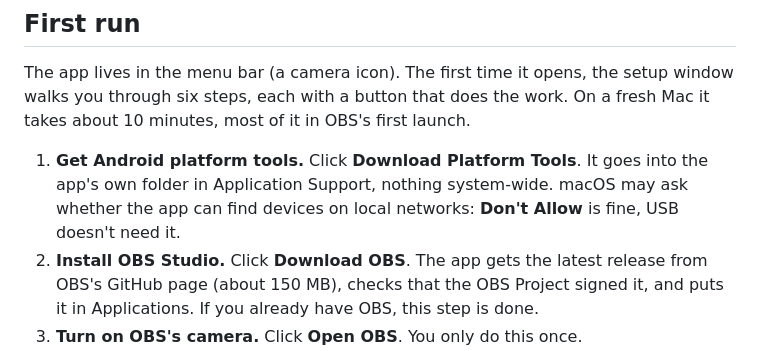
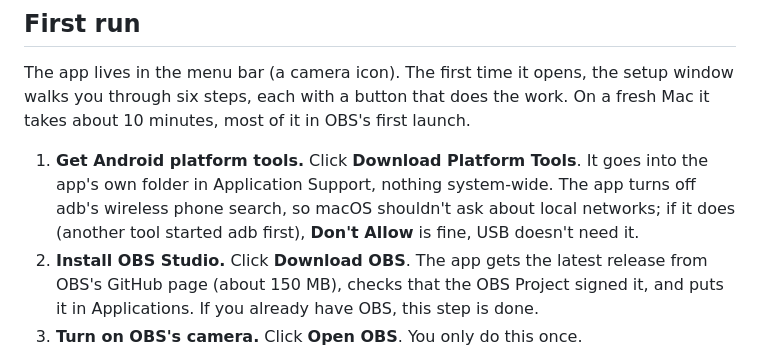
Before and after one commit to hkay-dev/closeup, a Markdown page: README.md, the part around the change. Rendered like a GitHub page.

Commit message:
README: local network prompt

```diff
--- a/README.md
+++ b/README.md
@@ -33,7 +33,7 @@ Each new version is a new unsigned build, so you do this again after an update.
 
 The app lives in the menu bar (a camera icon). The first time it opens, the setup window walks you through six steps, each with a button that does the work. On a fresh Mac it takes about 10 minutes, most of it in OBS's first launch.
 
-1. **Get Android platform tools.** Click **Download Platform Tools**. It goes into the app's own folder in Application Support, nothing system-wide. macOS may ask whether the app can find devices on local networks: **Don't Allow** is fine, USB doesn't need it.
+1. **Get Android platform tools.** Click **Download Platform Tools**. It goes into the app's own folder in Application Support, nothing system-wide. The app turns off adb's wireless phone search, so macOS shouldn't ask about local networks; if it does (another tool started adb first), **Don't Allow** is fine, USB doesn't need it.
 2. **Install OBS Studio.** Click **Download OBS**. The app gets the latest release from OBS's GitHub page (about 150 MB), checks that the OBS Project signed it, and puts it in Applications. If you already have OBS, this step is done.
 3. **Turn on OBS's camera.** Click **Open OBS**. You only do this once.
    - OBS's first launch shows a permissions window (click **Continue**; you don't need to grant anything) and an Auto-Configuration Wizard (click **Cancel**). You don't need to add anything in OBS.
```
